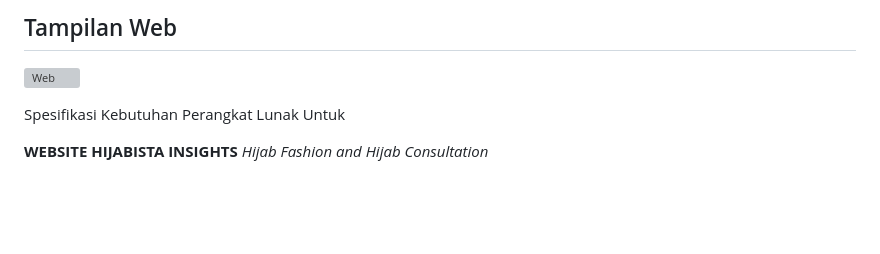
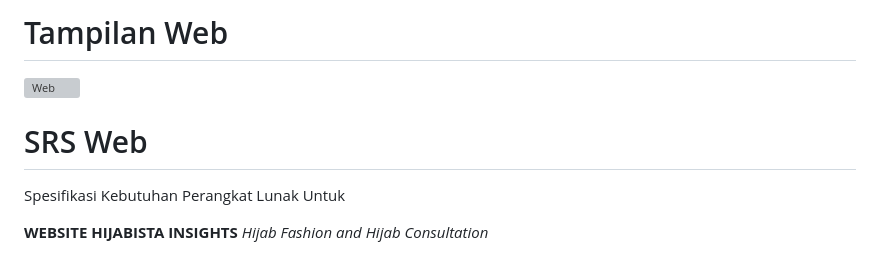
Before and after one commit to septiisdayanna/web_kel3MIB, a Markdown page: README.md, the part around the change. GitHub-like rendering; blank space fills up the shorter version; grey boxes are pictures that could not be loaded.

```diff
--- a/README.md
+++ b/README.md
@@ -1,6 +1,8 @@
-## Tampilan Web
+# Tampilan Web
 ![Web](https://septiisdayanna.github.io/web_kel3MIB/)
 
+
+# SRS Web
 Spesifikasi Kebutuhan Perangkat Lunak
 Untuk
 
```
